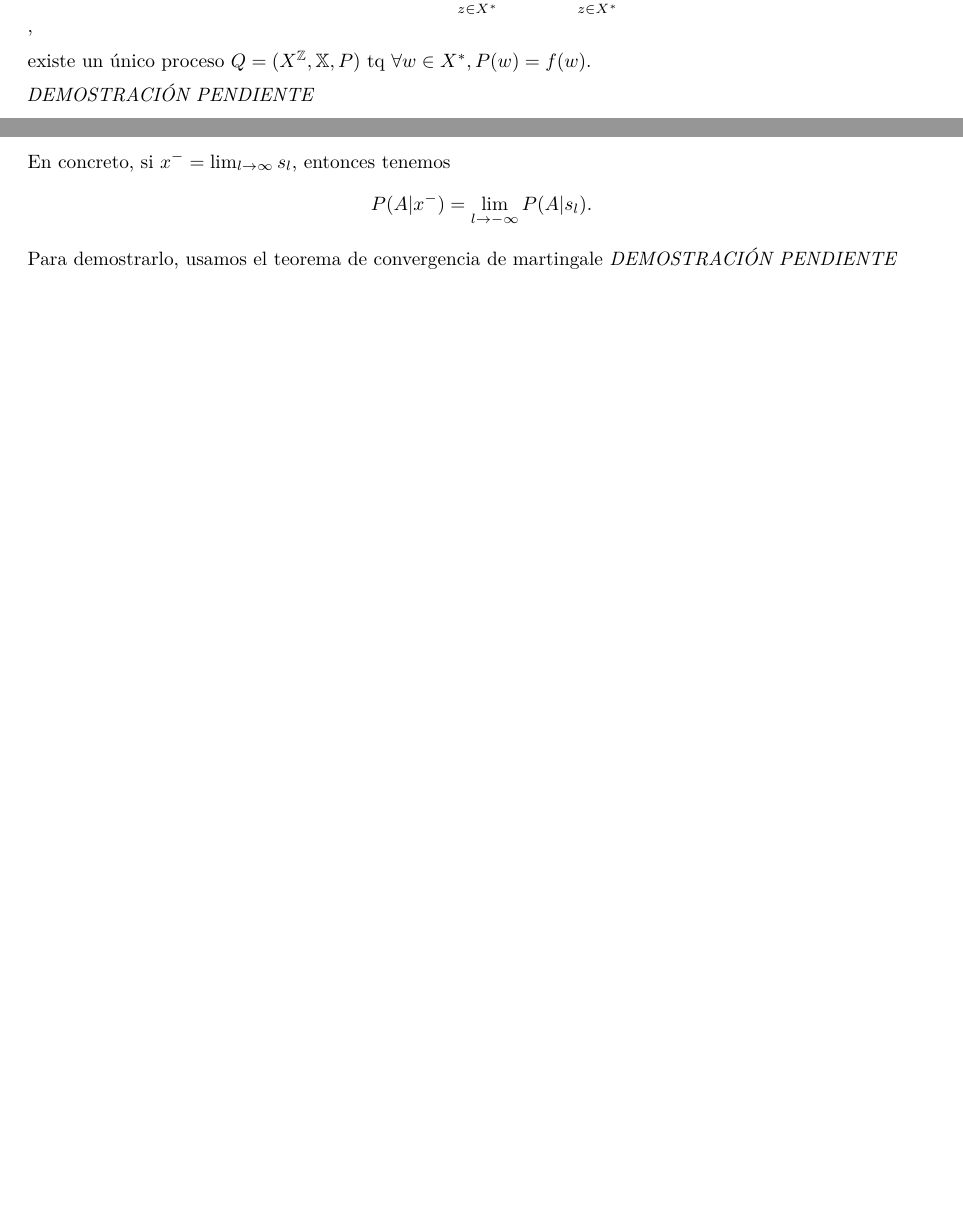
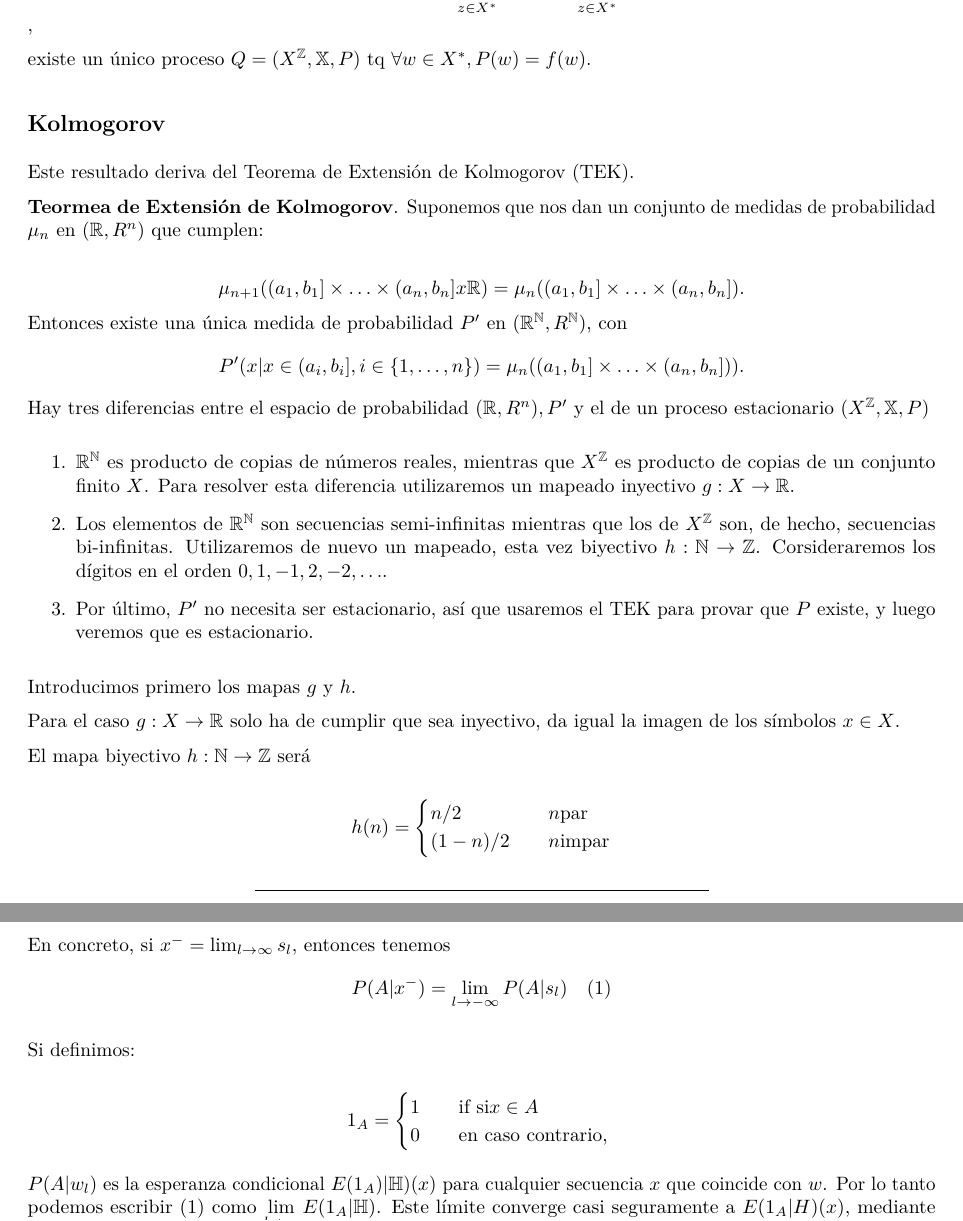
Before and after one commit to bunhajo/TFGMates, an R Markdown document (TFG.Rmd): two parts of pages 2 and 3 of 7 before the commit and two parts of pages 2 and 3 of 9 after it, joined at a grey line, cut so that both start at the same text, the shorter picture padded with empty space. The pictures show the output file TFG.pdf that the author committed with the source.

Commit message:
commit 06/04/2017

```diff
--- a/TFG.Rmd
+++ b/TFG.Rmd
@@ -5,6 +5,7 @@ date: "21 de marzo de 2017"
 header-include:
   - \usepackage{bbm}
   - \usepackage{fancyhdr}
+  - \usepackage{amsmath}
 
 output: pdf_document
 ---
@@ -63,7 +64,50 @@ El recíproco también es cierto, y cualquier función de $X^*$ que satisfaga (1
 
 existe un único proceso $Q=(X^{\mathbb{Z}}, \mathbb{X}, P)$ tq $\forall w \in X^*, P(w)=f(w)$.
 
-_DEMOSTRACIÓN PENDIENTE_
+##Kolmogorov
+
+
+Este resultado deriva del Teorema de Extensión de Kolmogorov (TEK).
+
+\textbf{Teormea de Extensión de Kolmogorov}. Suponemos que nos dan un conjunto de medidas de probabilidad $\mu_n$ en $(\mathbb{R}, R^n)$ que cumplen:
+
+$$
+\mu_{n+1} ((a_1,b_1] \times \ldots \times (a_n, b_n] x \mathbb{R}) = \mu_n((a_1,b_1] \times \ldots \times (a_n, b_n]).
+$$
+Entonces existe una única medida de probabilidad $P'$ en $(\mathbb{R}^\mathbb{N}, R^\mathbb{N})$, con
+$$
+P'(x|x \in (a_i, b_i], i \in \{1, \ldots, n\})=\mu_n((a_1,b_1] \times \ldots \times (a_n, b_n])).
+$$
+Hay tres diferencias entre el espacio de probabilidad $(\mathbb{R}, R^n), P'$ y el de un proceso estacionario $(X^\mathbb{Z}, \mathbb{X}, P)$
+
+1. $\mathbb{R^N}$ es producto de copias de números reales, mientras que $X^\mathbb{Z}$ es producto de copias de un conjunto finito $X$. Para resolver esta diferencia utilizaremos un mapeado inyectivo $g: X \rightarrow \mathbb{R}$.
+
+2. Los elementos de $\mathbb{R^N}$ son secuencias semi-infinitas mientras que los de $X^\mathbb{Z}$ son, de hecho, secuencias bi-infinitas. Utilizaremos de nuevo un mapeado, esta vez biyectivo $h: \mathbb{N} \rightarrow \mathbb{Z}$. Corsideraremos los dígitos en el orden $0, 1 , -1, 2, -2, \ldots$.
+
+3. Por último, $P'$ no necesita ser estacionario, así que usaremos el TEK para provar que $P$ existe, y luego veremos que es estacionario.
+
+Introducimos primero los mapas $g$ y $h$.
+
+Para el caso $g: X \rightarrow \mathbb{R}$ solo ha de cumplir que sea inyectivo, da igual la imagen de los símbolos $x \in X$.
+
+El mapa biyectivo  $h: \mathbb{N} \rightarrow \mathbb{Z}$ será
+
+$$
+h(n) =
+\begin{cases}
+n/2 & \quad n \text{par}\\
+(1-n)/2 & \quad n \text{impar}
+\end{cases}
+$$
+
+
+
+---------
+
+
+
+
+
 
 \textit{Ejemplo de Proceso.}Para ilustrar el concepto de proceso, pondremos un pequeño ejemplo basado en un dado 'ideal' de seis caras, $X=\{1,2,3,4,5,6\}$ y cualquier palabra de longitud $l$ tendrá asociada una probabilidad de $P(w)=\frac{1}{6}^l$. En particular, si la palabra es de longitud $l=0$, entonces $\displaystyle P(w)=\frac{1}{6}^0=1$. Si además tenemos otra palabra $z \in X$ entonces, a partir de (1) vemos que $\displaystyle f(wz)=f(zw)=\frac{1}{6}^l( \sum_{i = 1}^{6} \frac{1}{6})=\frac{1}{6}=f(w)$. Por lo tanto cumple tanto (1) como (2) y es un proceso. \textit{cqd}
 
@@ -87,9 +131,20 @@ P(A|s_l)=\frac{P(A \cap A_{s_l})}{P(A_{(s_l})},
 $$
 En concreto, si $x^-=\lim_{l \rightarrow \infty} s_l$, entonces tenemos
 $$
-P(A|x^-)=\lim_{l \rightarrow -\infty} P(A|s_l).
+P(A|x^-)=\lim_{l \rightarrow -\infty} P(A|s_l)  \quad \text{(1)}
 $$
-Para demostrarlo, usamos el teorema de convergencia de martingale _DEMOSTRACIÓN PENDIENTE_
+
+Si definimos:
+
+$$
+1_A =
+\begin{cases}
+    1       & \quad \text{if }  \text{si} x \in A\\
+    0  & \quad \text{en caso contrario, } \\
+  \end{cases}
+$$
+
+$P(A|w_l)$ es la esperanza condicional $E(1_A)|\mathbb{H})(x)$ para cualquier secuencia $x$ que coincide con $w$. Por lo tanto podemos escribir (1) como $\displaystyle \lim_{l \rightarrow \infty} E(1_A|\mathbb{H})$. Este límite converge casi seguramente a $E(1_A|H)(x)$, mediante el Teorema de convergencia de Martingale, el cual demostramos al final del capítulo, para no entorpecer la lectura. De esta manera tendremos que (1)=$P(\cdot|x^-)$.
 
 Si $x^-$ tiene una historia $s_l$ con probabilidad nula, entonces $P(A|x^-)=0$. Denominaremos al conjunto de historias con probabilidad nula $N=\{x^- \in X^{\mathbb{Z}} | P(x^-)=0 \}$.
 
```
Also changed, not shown: TFG.pdf, martingales.pdf (added), martingales2.pdf (added), martingales3(para L1).pdf (added), TFG.Rmd (50 more changed lines).
